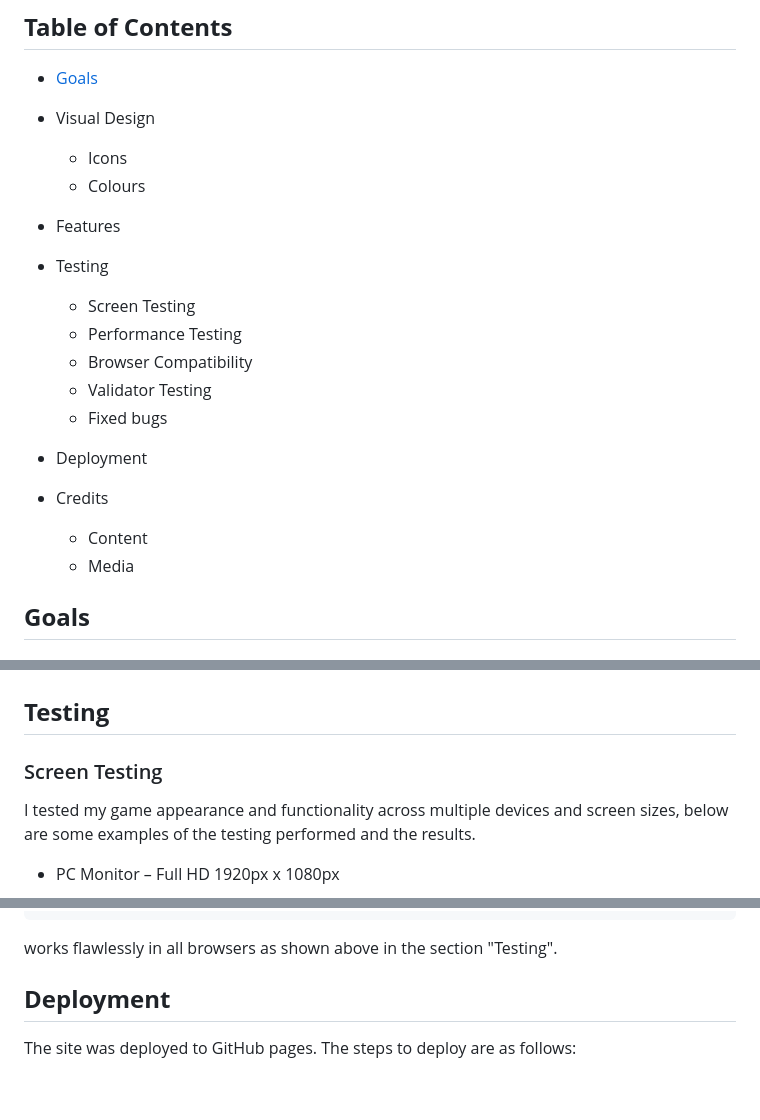
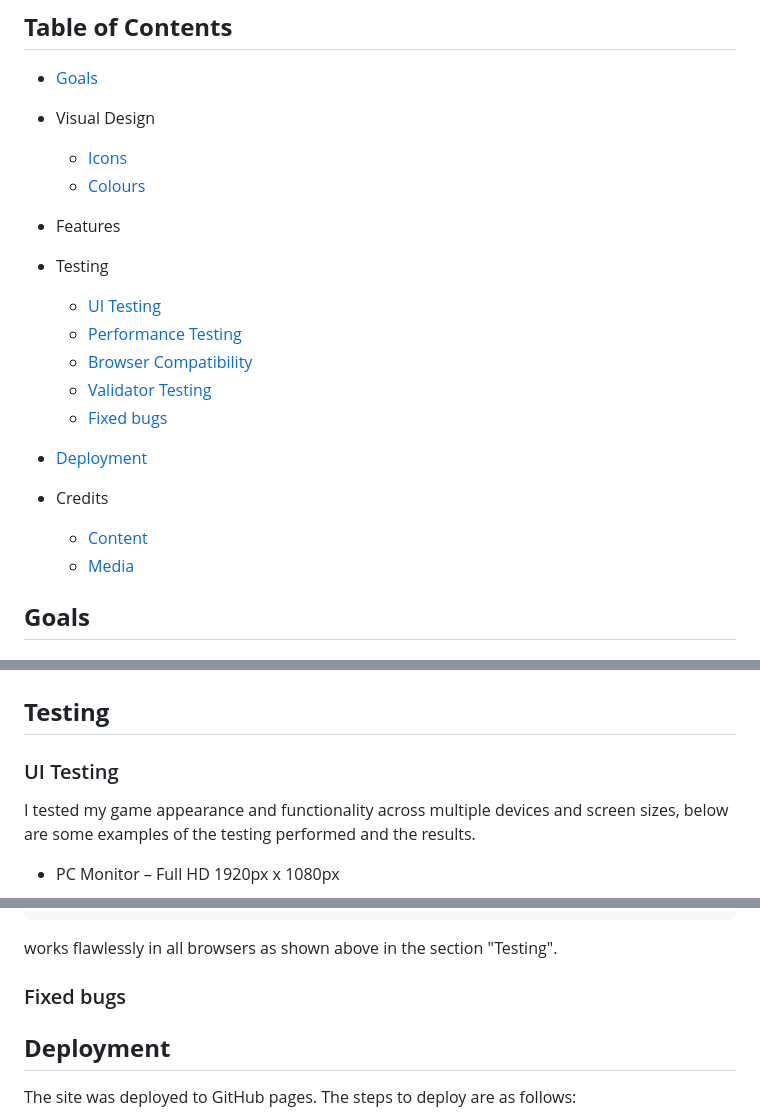
Before and after one commit to InnaHyrych/Find-The-Fox, a Markdown page: README.md, 3 parts joined by grey strips. Drawn GitHub-style; blank space fills up the shorter version.

Commit message:
Updated readme file anchor links

```diff
--- a/README.md
+++ b/README.md
@@ -8,23 +8,23 @@ This game was created to draw attention to the problem of fox survival. It is in
 * [Goals](#Goals)
 
 * Visual Design
-  - Icons
-  - Colours
+  - [Icons](#icons)
+  - [Colours](#colours)
 
 * Features
 
 * Testing
-  - Screen Testing
-  - Performance Testing
-  - Browser Compatibility
-  - Validator Testing
-  - Fixed bugs
+  - [UI Testing](#ui-testing)
+  - [Performance Testing](#Performance-Testing)
+  - [Browser Compatibility](#Browser-Compatibility)
+  - [Validator Testing](#Validator-Testing)
+  - [Fixed bugs](#fixed-bugs)
 
-* Deployment
+* [Deployment](#Deployment)
 
 * Credits
-    - Content
-    - Media
+    - [Content](#Content)
+    - [Media](#Media)
 
 
 
@@ -50,7 +50,7 @@ The colors used in the game emphasize the natural theme. I used [Shemecolor.com]
 
 ## **Testing**
 
-### Screen Testing
+### UI Testing
 
 I tested my game appearance and functionality across multiple devices and screen sizes, below are some examples of the testing performed and the results.
 
@@ -113,7 +113,7 @@ The function:
 
 works flawlessly in all browsers as shown above in the section "Testing".
 
-
+### Fixed bugs
 
 ## **Deployment**
 
```
